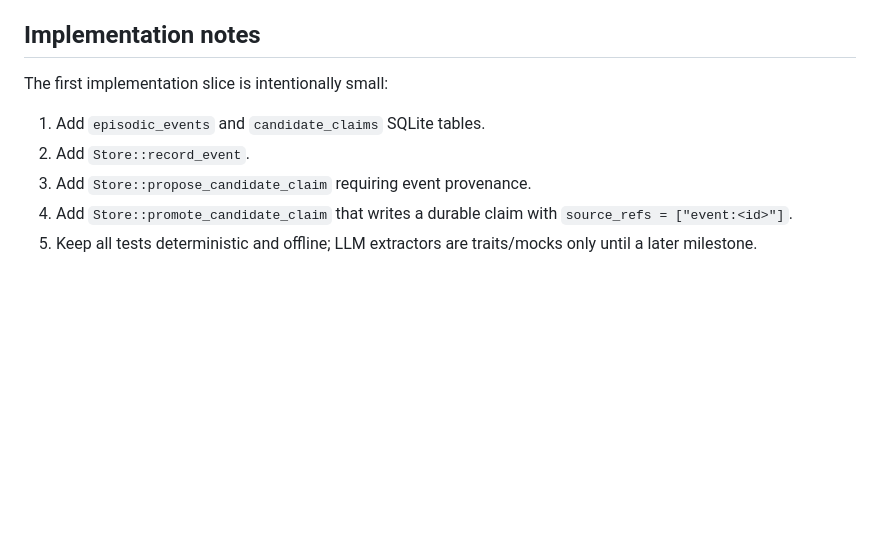
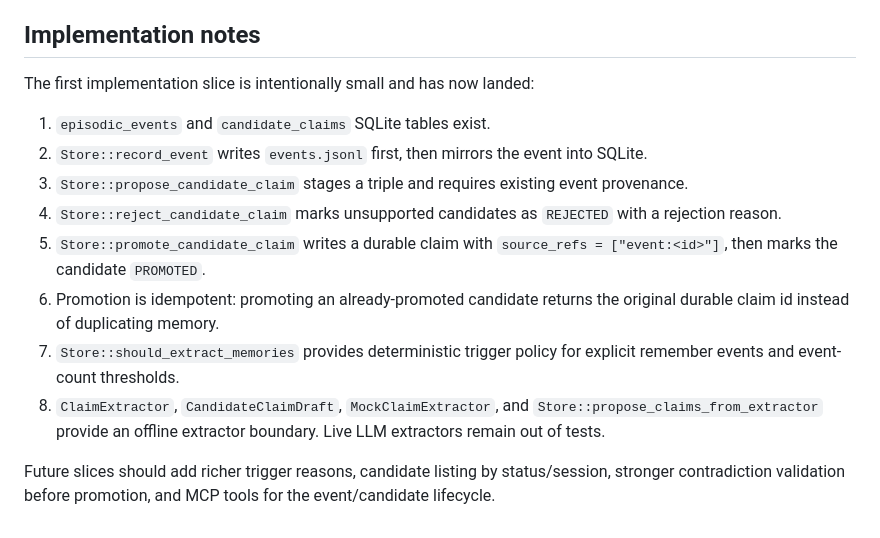
Before and after one commit to 5queezer/aver, a Markdown page: doc/adr/0014-triggered-episodic-to-claim-memory.md, the part around the change. Rendered like a GitHub page; blank space fills up the shorter version.

Commit message:
docs(adr): update memory pipeline and MCP server decisions

```diff
--- a/doc/adr/0014-triggered-episodic-to-claim-memory.md
+++ b/doc/adr/0014-triggered-episodic-to-claim-memory.md
@@ -46,10 +46,15 @@ AML adds an explicit event-to-claim pipeline:
 
 ## Implementation notes
 
-The first implementation slice is intentionally small:
+The first implementation slice is intentionally small and has now landed:
 
-1. Add `episodic_events` and `candidate_claims` SQLite tables.
-2. Add `Store::record_event`.
-3. Add `Store::propose_candidate_claim` requiring event provenance.
-4. Add `Store::promote_candidate_claim` that writes a durable claim with `source_refs = ["event:<id>"]`.
-5. Keep all tests deterministic and offline; LLM extractors are traits/mocks only until a later milestone.
+1. `episodic_events` and `candidate_claims` SQLite tables exist.
+2. `Store::record_event` writes `events.jsonl` first, then mirrors the event into SQLite.
+3. `Store::propose_candidate_claim` stages a triple and requires existing event provenance.
+4. `Store::reject_candidate_claim` marks unsupported candidates as `REJECTED` with a rejection reason.
+5. `Store::promote_candidate_claim` writes a durable claim with `source_refs = ["event:<id>"]`, then marks the candidate `PROMOTED`.
+6. Promotion is idempotent: promoting an already-promoted candidate returns the original durable claim id instead of duplicating memory.
+7. `Store::should_extract_memories` provides deterministic trigger policy for explicit remember events and event-count thresholds.
+8. `ClaimExtractor`, `CandidateClaimDraft`, `MockClaimExtractor`, and `Store::propose_claims_from_extractor` provide an offline extractor boundary. Live LLM extractors remain out of tests.
+
+Future slices should add richer trigger reasons, candidate listing by status/session, stronger contradiction validation before promotion, and MCP tools for the event/candidate lifecycle.
```
Also changed, not shown: doc/adr/0015-mcp-oauth-server-and-agent-tool-surface.md (added, +105 -0 lines).
